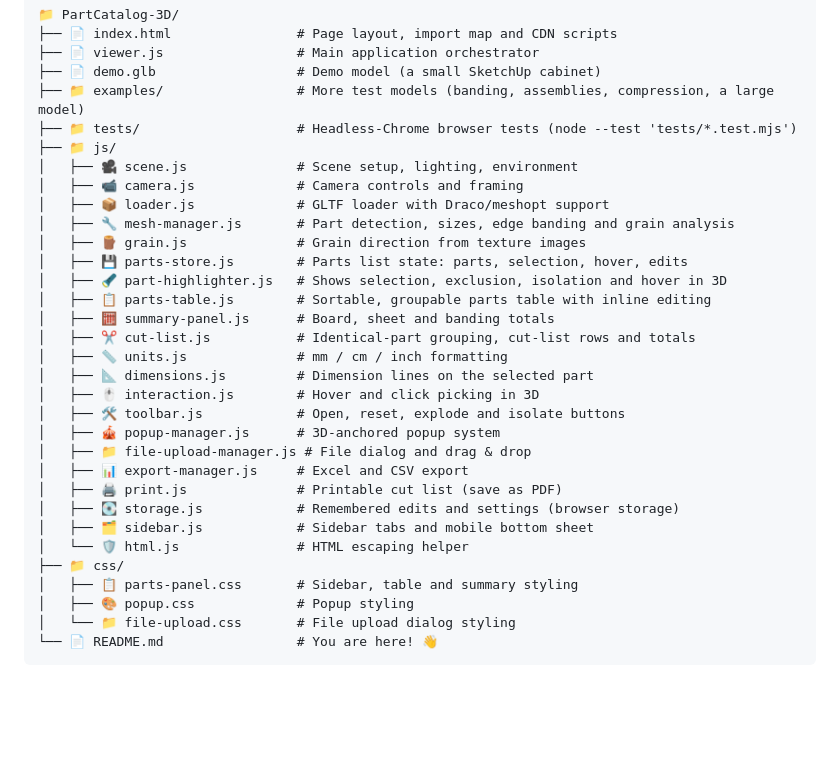
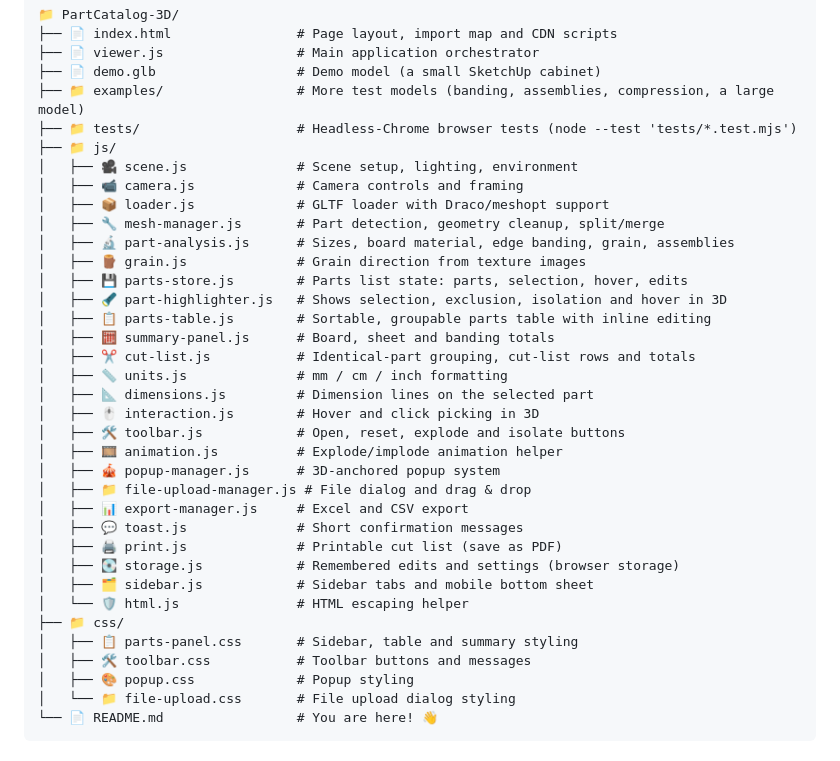
Before and after one commit to mezga0153/PartCatalog-3D, a Markdown page: readme.md, the part around the change. GitHub-like rendering; blank space fills up the shorter version.

Commit message:
List the new modules in the README project structure
part-analysis.js, animation.js, toast.js and toolbar.css were added by the reorganization.

```diff
--- a/readme.md
+++ b/readme.md
@@ -41,7 +41,8 @@ Ever looked at a 3D model and wondered "What parts do I actually need to build t
 │   ├── 🎥 scene.js              # Scene setup, lighting, environment
 │   ├── 📹 camera.js             # Camera controls and framing
 │   ├── 📦 loader.js             # GLTF loader with Draco/meshopt support
-│   ├── 🔧 mesh-manager.js       # Part detection, sizes, edge banding and grain analysis
+│   ├── 🔧 mesh-manager.js       # Part detection, geometry cleanup, split/merge
+│   ├── 🔬 part-analysis.js      # Sizes, board material, edge banding, grain, assemblies
 │   ├── 🪵 grain.js              # Grain direction from texture images
 │   ├── 💾 parts-store.js        # Parts list state: parts, selection, hover, edits
 │   ├── 🔦 part-highlighter.js   # Shows selection, exclusion, isolation and hover in 3D
@@ -52,15 +53,18 @@ Ever looked at a 3D model and wondered "What parts do I actually need to build t
 │   ├── 📐 dimensions.js         # Dimension lines on the selected part
 │   ├── 🖱️ interaction.js        # Hover and click picking in 3D
 │   ├── 🛠️ toolbar.js            # Open, reset, explode and isolate buttons
+│   ├── 🎞️ animation.js          # Explode/implode animation helper
 │   ├── 🎪 popup-manager.js      # 3D-anchored popup system
 │   ├── 📁 file-upload-manager.js # File dialog and drag & drop
 │   ├── 📊 export-manager.js     # Excel and CSV export
+│   ├── 💬 toast.js              # Short confirmation messages
 │   ├── 🖨️ print.js              # Printable cut list (save as PDF)
 │   ├── 💽 storage.js            # Remembered edits and settings (browser storage)
 │   ├── 🗂️ sidebar.js            # Sidebar tabs and mobile bottom sheet
 │   └── 🛡️ html.js               # HTML escaping helper
 ├── 📁 css/
 │   ├── 📋 parts-panel.css       # Sidebar, table and summary styling
+│   ├── 🛠️ toolbar.css           # Toolbar buttons and messages
 │   ├── 🎨 popup.css             # Popup styling
 │   └── 📁 file-upload.css       # File upload dialog styling
 └── 📄 README.md                 # You are here! 👋
```
